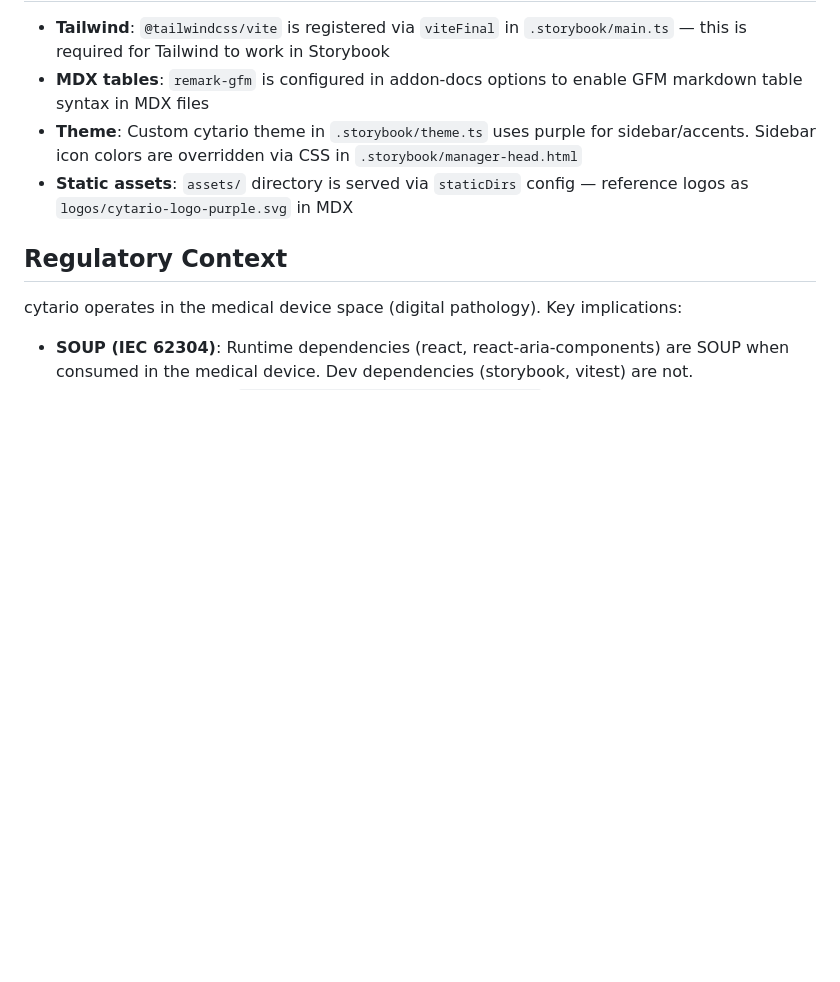
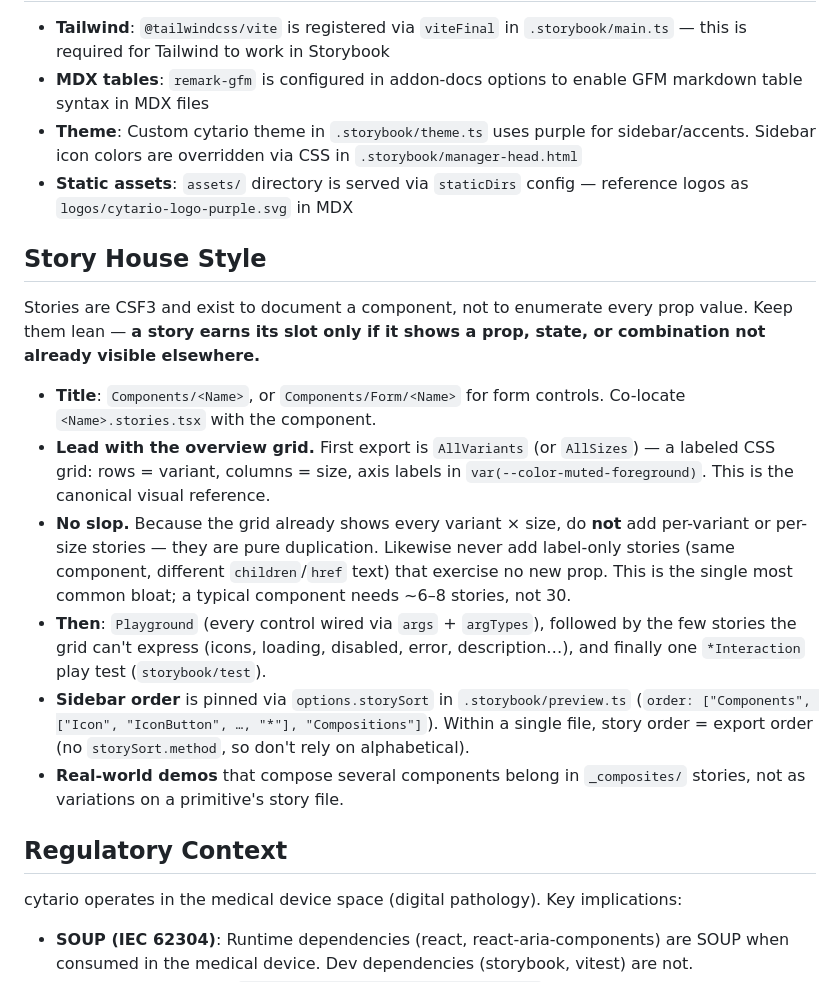
Before and after one commit to cytario/cytario-design, a Markdown page: CLAUDE.md, the part around one of its changes. Rendered like a GitHub page; blank space fills up the shorter version.

```diff
--- a/CLAUDE.md
+++ b/CLAUDE.md
@@ -101,6 +107,17 @@ Packages consolidated into `storybook` core (do NOT install separately): `@story
 - **MDX tables**: `remark-gfm` is configured in addon-docs options to enable GFM markdown table syntax in MDX files
 - **Theme**: Custom cytario theme in `.storybook/theme.ts` uses purple for sidebar/accents. Sidebar icon colors are overridden via CSS in `.storybook/manager-head.html`
 - **Static assets**: `assets/` directory is served via `staticDirs` config — reference logos as `logos/cytario-logo-purple.svg` in MDX
+
+## Story House Style
+
+Stories are CSF3 and exist to document a component, not to enumerate every prop value. Keep them lean — **a story earns its slot only if it shows a prop, state, or combination not already visible elsewhere.**
+
+- **Title**: `Components/<Name>`, or `Components/Form/<Name>` for form controls. Co-locate `<Name>.stories.tsx` with the component.
+- **Lead with the overview grid.** First export is `AllVariants` (or `AllSizes`) — a labeled CSS grid: rows = variant, columns = size, axis labels in `var(--color-muted-foreground)`. This is the canonical visual reference.
+- **No slop.** Because the grid already shows every variant × size, do **not** add per-variant or per-size stories — they are pure duplication. Likewise never add label-only stories (same component, different `children`/`href` text) that exercise no new prop. This is the single most common bloat; a typical component needs ~6–8 stories, not 30.
+- **Then**: `Playground` (every control wired via `args` + `argTypes`), followed by the few stories the grid can't express (icons, loading, disabled, error, description…), and finally one `*Interaction` play test (`storybook/test`).
+- **Sidebar order** is pinned via `options.storySort` in `.storybook/preview.ts` (`order: ["Components", ["Icon", "IconButton", …, "*"], "Compositions"]`). Within a single file, story order = export order (no `storySort.method`, so don't rely on alphabetical).
+- **Real-world demos** that compose several components belong in `_composites/` stories, not as variations on a primitive's story file.
 
 ## Regulatory Context
 
```
Also changed, not shown: other parts of CLAUDE.md (+17 -11 lines).
